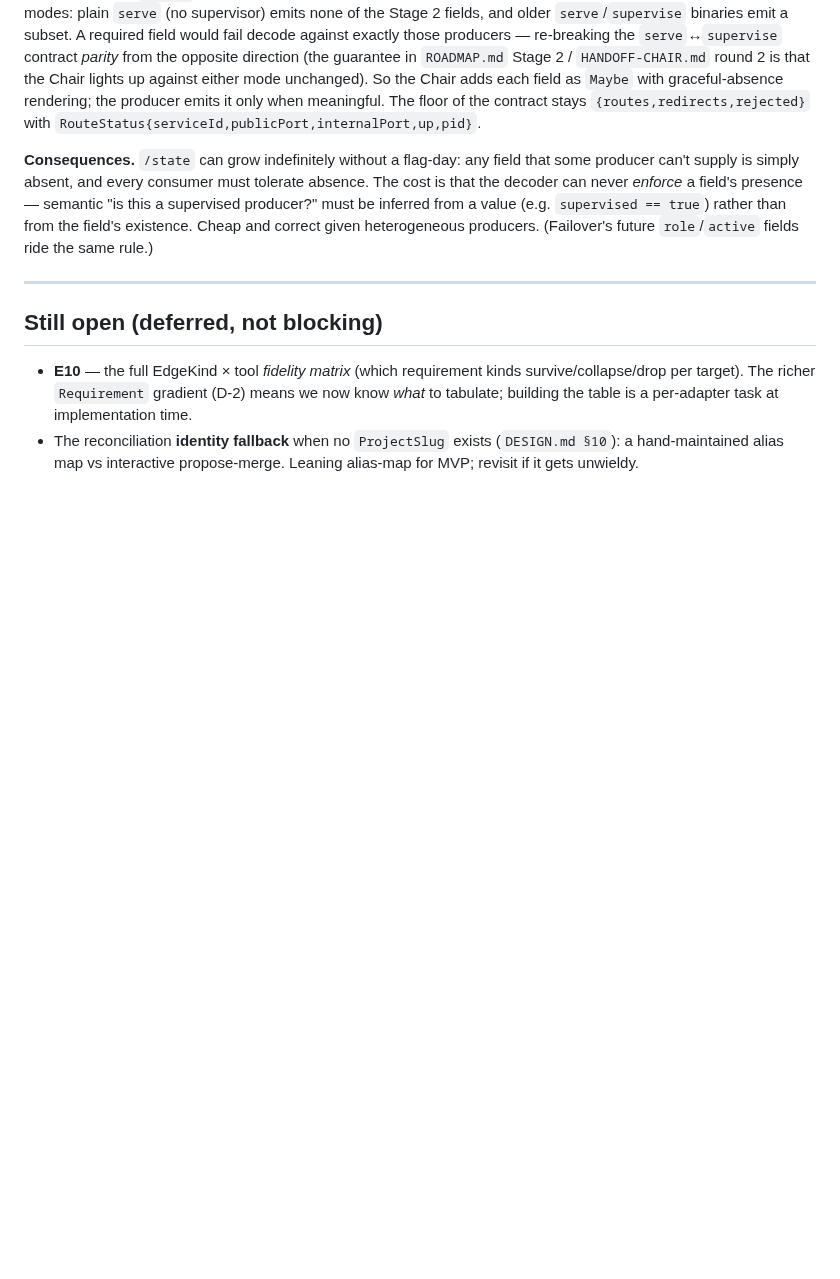
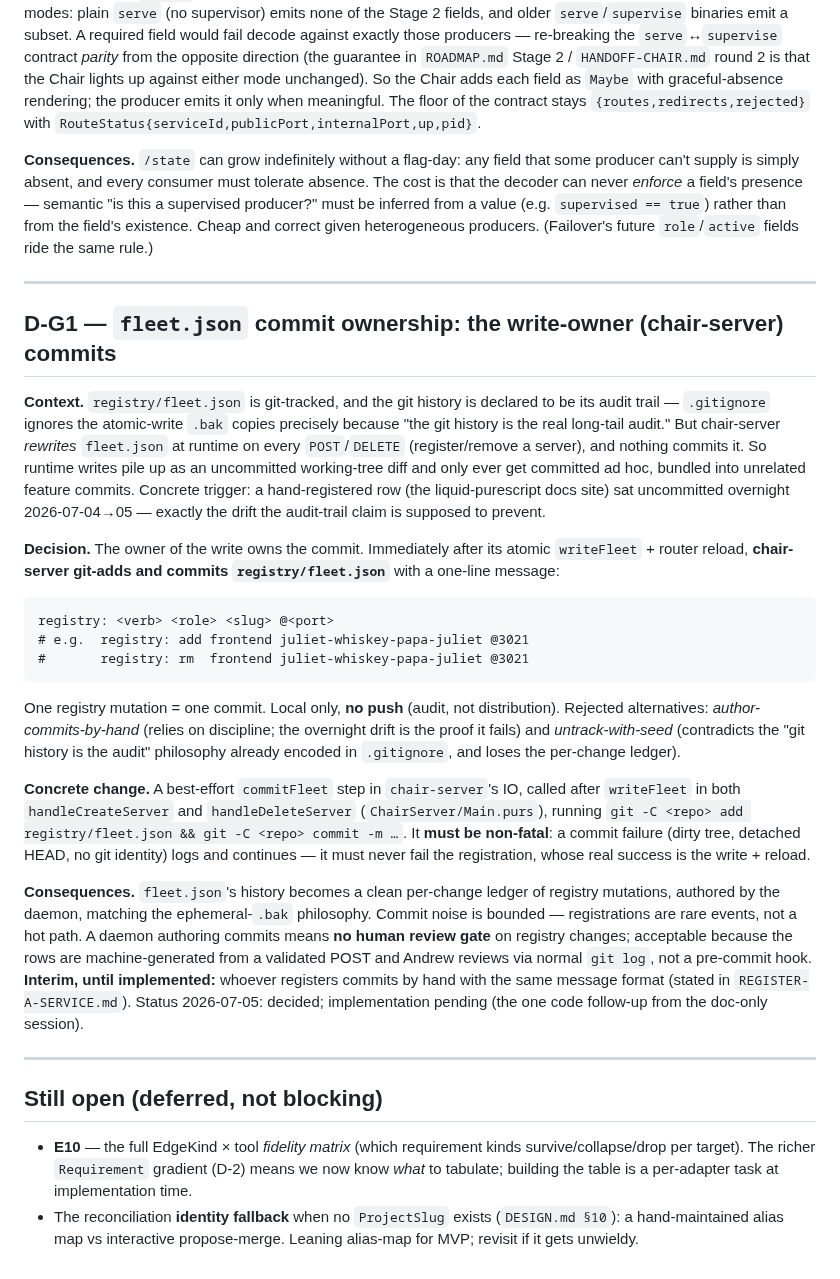
Before and after one commit to afcondon/bosun, a Markdown page: docs/DECISIONS.md, the part around the change. Rendered like a GitHub page; blank space fills up the shorter version.

````diff
--- a/docs/DECISIONS.md
+++ b/docs/DECISIONS.md
@@ -263,6 +263,53 @@ fields ride the same rule.)
 
 ---
 
+## D-G1 — `fleet.json` commit ownership: the write-owner (chair-server) commits
+
+**Context.** `registry/fleet.json` is git-tracked, and the git history is
+declared to be its audit trail — `.gitignore` ignores the atomic-write `.bak`
+copies precisely because "the git history is the real long-tail audit." But
+chair-server *rewrites* `fleet.json` at runtime on every `POST`/`DELETE`
+(register/remove a server), and nothing commits it. So runtime writes pile up
+as an uncommitted working-tree diff and only ever get committed ad hoc, bundled
+into unrelated feature commits. Concrete trigger: a hand-registered row (the
+liquid-purescript docs site) sat uncommitted overnight 2026-07-04→05 — exactly
+the drift the audit-trail claim is supposed to prevent.
+
+**Decision.** The owner of the write owns the commit. Immediately after its
+atomic `writeFleet` + router reload, **chair-server git-adds and commits
+`registry/fleet.json`** with a one-line message:
+
+```
+registry: <verb> <role> <slug> @<port>
+# e.g.  registry: add frontend juliet-whiskey-papa-juliet @3021
+#       registry: rm  frontend juliet-whiskey-papa-juliet @3021
+```
+
+One registry mutation = one commit. Local only, **no push** (audit, not
+distribution). Rejected alternatives: *author-commits-by-hand* (relies on
+discipline; the overnight drift is the proof it fails) and *untrack-with-seed*
+(contradicts the "git history is the audit" philosophy already encoded in
+`.gitignore`, and loses the per-change ledger).
+
+**Concrete change.** A best-effort `commitFleet` step in `chair-server`'s IO,
+called after `writeFleet` in both `handleCreateServer` and `handleDeleteServer`
+(`ChairServer/Main.purs`), running `git -C <repo> add registry/fleet.json &&
+git -C <repo> commit -m …`. It **must be non-fatal**: a commit failure (dirty
+tree, detached HEAD, no git identity) logs and continues — it must never fail
+the registration, whose real success is the write + reload.
+
+**Consequences.** `fleet.json`'s history becomes a clean per-change ledger of
+registry mutations, authored by the daemon, matching the ephemeral-`.bak`
+philosophy. Commit noise is bounded — registrations are rare events, not a hot
+path. A daemon authoring commits means **no human review gate** on registry
+changes; acceptable because the rows are machine-generated from a validated
+POST and Andrew reviews via normal `git log`, not a pre-commit hook. **Interim,
+until implemented:** whoever registers commits by hand with the same message
+format (stated in `REGISTER-A-SERVICE.md`). Status 2026-07-05: decided;
+implementation pending (the one code follow-up from the doc-only session).
+
+---
+
 ## Still open (deferred, not blocking)
 
 - **E10** — the full EdgeKind × tool *fidelity matrix* (which requirement
````
Also changed, not shown: docs/REGISTER-A-SERVICE.md (added, +160 -0 lines).
